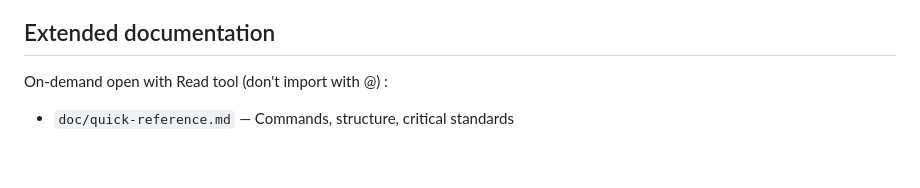
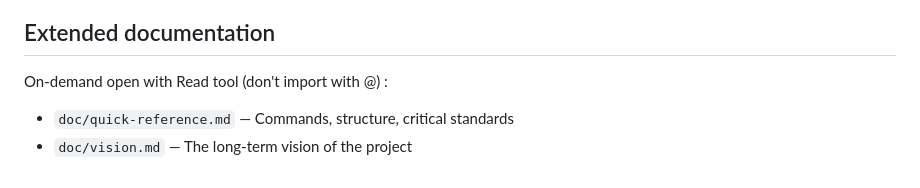
Before and after one commit to ad-coop/jeu-du-tao, a Markdown page: CLAUDE.md, the part around the change. GitHub-like rendering.

Commit message:
Initiate vision
Signed-off-by: Alban Dericbourg <alban@dericbourg.dev>

```diff
--- a/CLAUDE.md
+++ b/CLAUDE.md
@@ -83,4 +83,6 @@ Health details visible only to authorized users (`when_authorized`).
 ## Extended documentation
 
 On-demand open with Read tool (don't import with @) :
+
 - `doc/quick-reference.md` — Commands, structure, critical standards
+- `doc/vision.md` — The long-term vision of the project
```
Also changed, not shown: doc/vision.md (added, +28 -0 lines).
